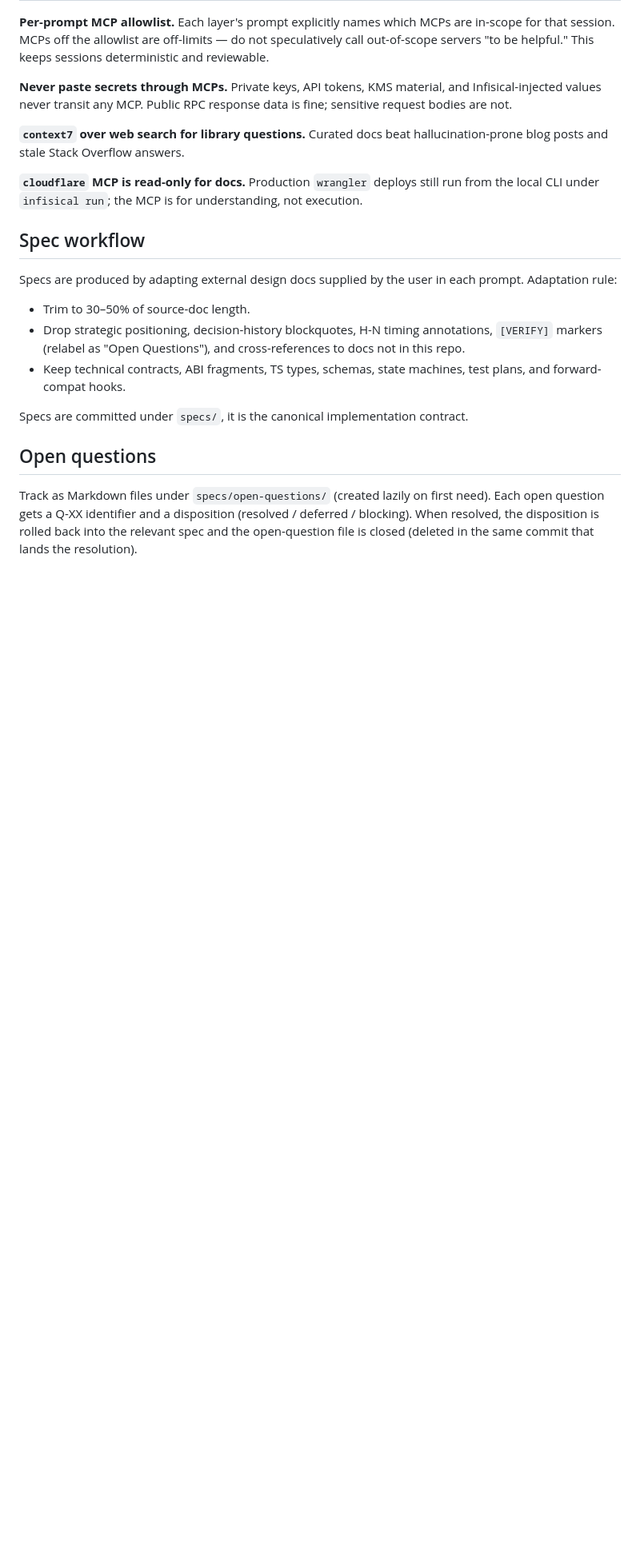
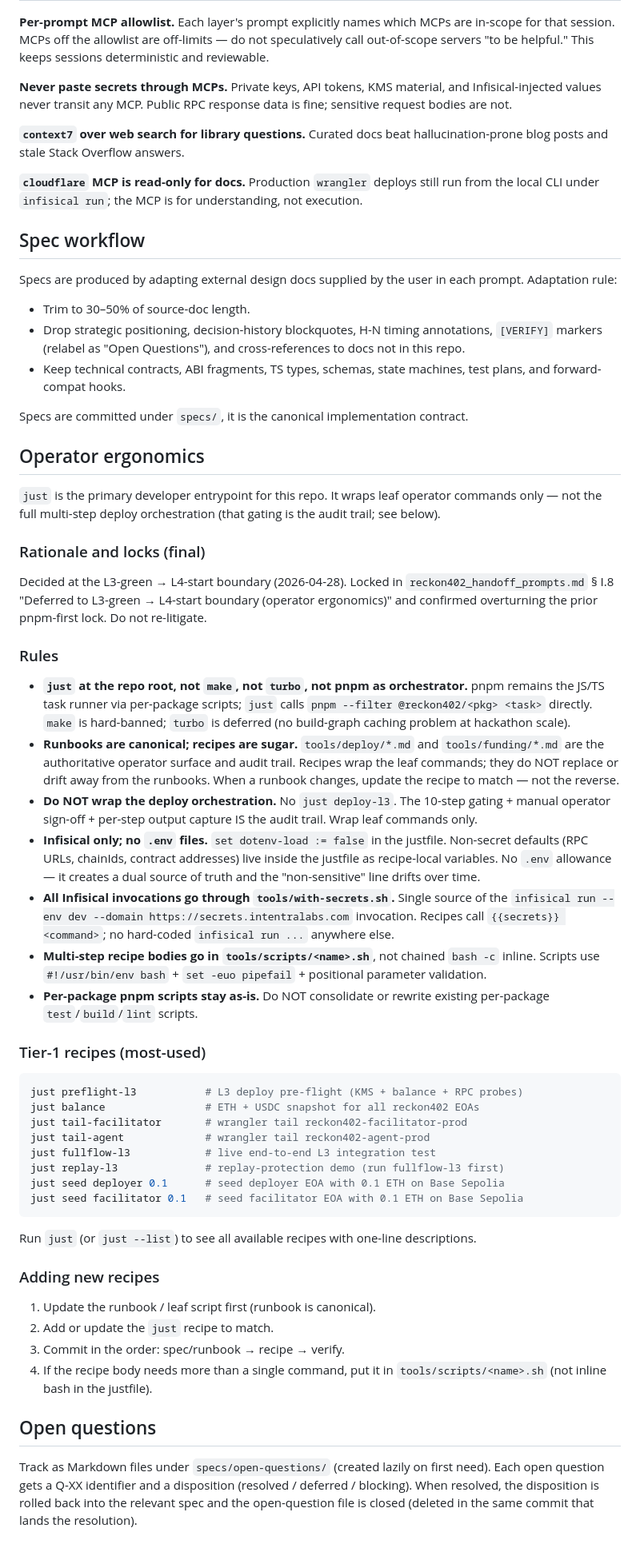
Before and after one commit to hamiha70/reckon402, a Markdown page: AGENTS.md, the part around the change. Shown at 80% size. GitHub-like rendering; blank space fills up the shorter version.

Commit message:
docs(tooling): operator ergonomics conventions in AGENTS.md
Appends ## Operator ergonomics section to AGENTS.md (before ## Open
questions) capturing:
- just-as-primary-developer-entrypoint rule
- runbooks-as-spec / recipes-as-sugar rule (cross-ref to I.8)
- Infisical-only / no-.env rule
- wrap-leaves-not-orchestration rule
- per-package-pnpm-scripts-stay rule
- Tier-1 recipe examples

Adds one-line just preflight-l3 shorthand pointer to deploy-l3.md
Pre-conditions (raw command stays canonical above it).

````diff
--- a/AGENTS.md
+++ b/AGENTS.md
@@ -369,6 +369,73 @@ in each prompt. Adaptation rule:
 Specs are committed under `specs/`, it is the canonical implementation
 contract.
 
+## Operator ergonomics
+
+`just` is the primary developer entrypoint for this repo. It wraps
+leaf operator commands only — not the full multi-step deploy
+orchestration (that gating is the audit trail; see below).
+
+### Rationale and locks (final)
+
+Decided at the L3-green → L4-start boundary (2026-04-28). Locked in
+`reckon402_handoff_prompts.md` § I.8 "Deferred to L3-green → L4-start
+boundary (operator ergonomics)" and confirmed overturning the prior
+pnpm-first lock. Do not re-litigate.
+
+### Rules
+
+- **`just` at the repo root, not `make`, not `turbo`, not pnpm as
+  orchestrator.** pnpm remains the JS/TS task runner via per-package
+  scripts; `just` calls `pnpm --filter @reckon402/<pkg> <task>`
+  directly. `make` is hard-banned; `turbo` is deferred (no
+  build-graph caching problem at hackathon scale).
+- **Runbooks are canonical; recipes are sugar.** `tools/deploy/*.md`
+  and `tools/funding/*.md` are the authoritative operator surface and
+  audit trail. Recipes wrap the leaf commands; they do NOT replace or
+  drift away from the runbooks. When a runbook changes, update the
+  recipe to match — not the reverse.
+- **Do NOT wrap the deploy orchestration.** No `just deploy-l3`.
+  The 10-step gating + manual operator sign-off + per-step output
+  capture IS the audit trail. Wrap leaf commands only.
+- **Infisical only; no `.env` files.** `set dotenv-load := false` in
+  the justfile. Non-secret defaults (RPC URLs, chainIds, contract
+  addresses) live inside the justfile as recipe-local variables. No
+  `.env` allowance — it creates a dual source of truth and the
+  "non-sensitive" line drifts over time.
+- **All Infisical invocations go through `tools/with-secrets.sh`.**
+  Single source of the `infisical run --env dev --domain https://secrets.intentralabs.com`
+  invocation. Recipes call `{{secrets}} <command>`; no hard-coded
+  `infisical run ...` anywhere else.
+- **Multi-step recipe bodies go in `tools/scripts/<name>.sh`**, not
+  chained `bash -c` inline. Scripts use `#!/usr/bin/env bash` +
+  `set -euo pipefail` + positional parameter validation.
+- **Per-package pnpm scripts stay as-is.** Do NOT consolidate or
+  rewrite existing per-package `test`/`build`/`lint` scripts.
+
+### Tier-1 recipes (most-used)
+
+```bash
+just preflight-l3           # L3 deploy pre-flight (KMS + balance + RPC probes)
+just balance                # ETH + USDC snapshot for all reckon402 EOAs
+just tail-facilitator       # wrangler tail reckon402-facilitator-prod
+just tail-agent             # wrangler tail reckon402-agent-prod
+just fullflow-l3            # live end-to-end L3 integration test
+just replay-l3              # replay-protection demo (run fullflow-l3 first)
+just seed deployer 0.1      # seed deployer EOA with 0.1 ETH on Base Sepolia
+just seed facilitator 0.1   # seed facilitator EOA with 0.1 ETH on Base Sepolia
+```
+
+Run `just` (or `just --list`) to see all available recipes with
+one-line descriptions.
+
+### Adding new recipes
+
+1. Update the runbook / leaf script first (runbook is canonical).
+2. Add or update the `just` recipe to match.
+3. Commit in the order: spec/runbook → recipe → verify.
+4. If the recipe body needs more than a single command, put it in
+   `tools/scripts/<name>.sh` (not inline bash in the justfile).
+
 ## Open questions
 
 Track as Markdown files under `specs/open-questions/` (created lazily
````
Also changed, not shown: tools/deploy/deploy-l3.md (+1 -0 lines).
